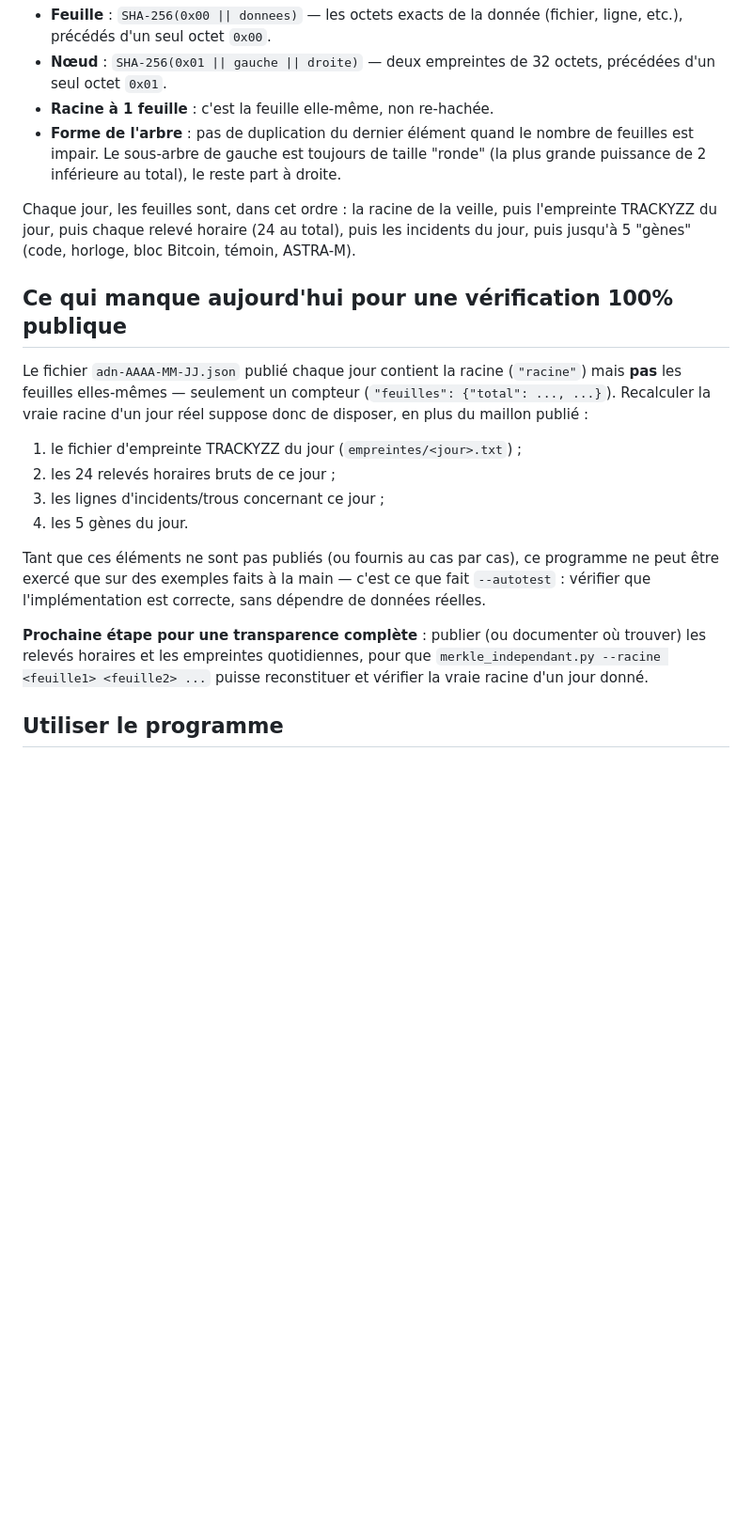
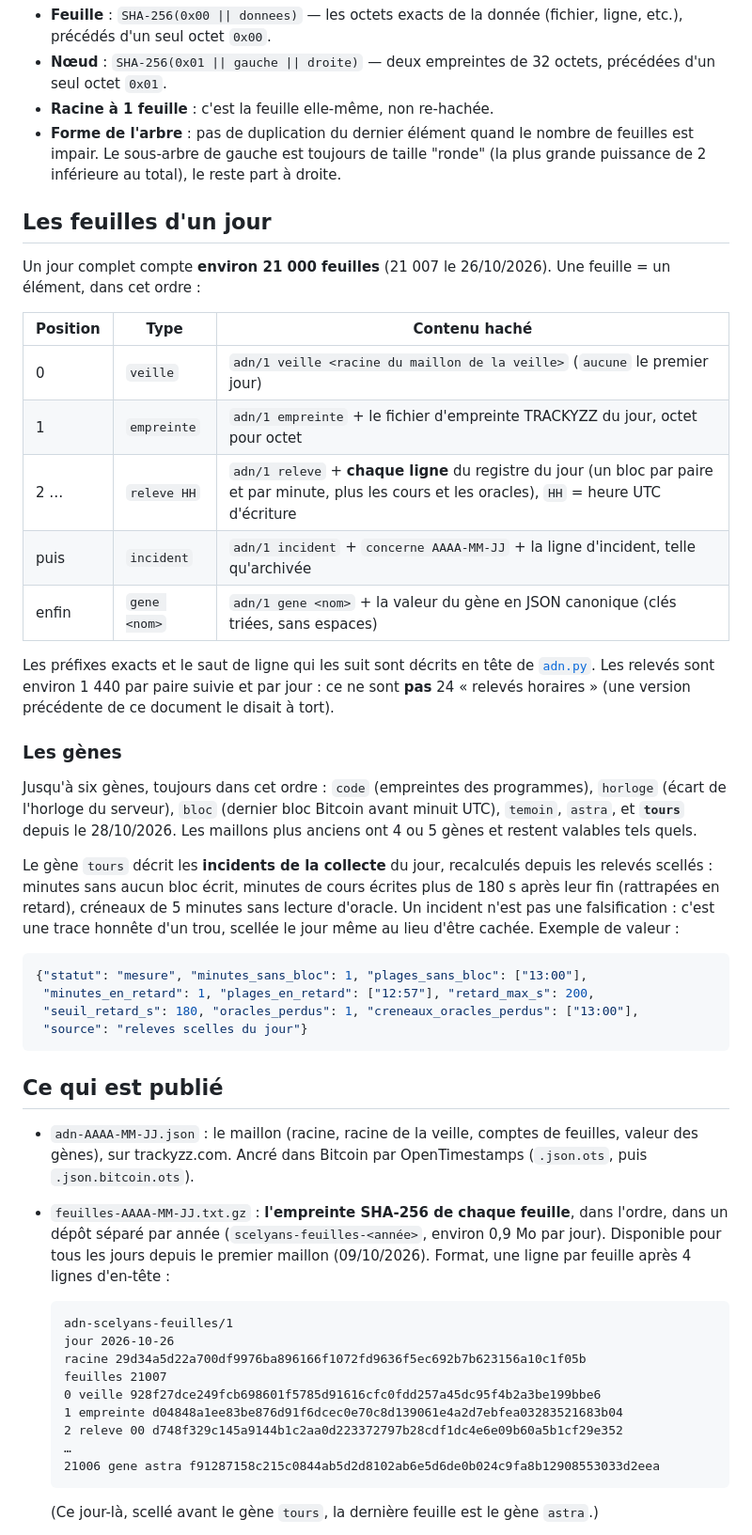
Before and after one commit to DavidJuice-prog/scelyans-archive, a Markdown page: archiveur/MERKLE.md, the part around one of its changes. Shown at 94% size. GitHub-like rendering; blank space fills up the shorter version.

````diff
--- a/archiveur/MERKLE.md
+++ b/archiveur/MERKLE.md
@@ -30,31 +30,67 @@ mêmes données, c'est une vraie preuve, pas une simple relecture.
   taille "ronde" (la plus grande puissance de 2 inférieure au total), le
   reste part à droite.
 
-Chaque jour, les feuilles sont, dans cet ordre : la racine de la veille, puis
-l'empreinte TRACKYZZ du jour, puis chaque relevé horaire (24 au total), puis
-les incidents du jour, puis jusqu'à 5 "gènes" (code, horloge, bloc Bitcoin,
-témoin, ASTRA-M).
+## Les feuilles d'un jour
 
-## Ce qui manque aujourd'hui pour une vérification 100% publique
+Un jour complet compte **environ 21 000 feuilles** (21 007 le 26/10/2026).
+Une feuille = un élément, dans cet ordre :
 
-Le fichier `adn-AAAA-MM-JJ.json` publié chaque jour contient la racine
-(`"racine"`) mais **pas** les feuilles elles-mêmes — seulement un compteur
-(`"feuilles": {"total": ..., ...}`). Recalculer la vraie racine d'un jour
-réel suppose donc de disposer, en plus du maillon publié :
+| Position | Type | Contenu haché |
+|---|---|---|
+| 0 | `veille` | `adn/1 veille <racine du maillon de la veille>` (`aucune` le premier jour) |
+| 1 | `empreinte` | `adn/1 empreinte` + le fichier d'empreinte TRACKYZZ du jour, octet pour octet |
+| 2 … | `releve HH` | `adn/1 releve` + **chaque ligne** du registre du jour (un bloc par paire et par minute, plus les cours et les oracles), `HH` = heure UTC d'écriture |
+| puis | `incident` | `adn/1 incident` + `concerne AAAA-MM-JJ` + la ligne d'incident, telle qu'archivée |
+| enfin | `gene <nom>` | `adn/1 gene <nom>` + la valeur du gène en JSON canonique (clés triées, sans espaces) |
 
-1. le fichier d'empreinte TRACKYZZ du jour (`empreintes/<jour>.txt`) ;
-2. les 24 relevés horaires bruts de ce jour ;
-3. les lignes d'incidents/trous concernant ce jour ;
-4. les 5 gènes du jour.
+Les préfixes exacts et le saut de ligne qui les suit sont décrits en tête de
+[`adn.py`](./adn.py). Les relevés sont environ 1 440 par paire suivie et par
+jour : ce ne sont **pas** 24 « relevés horaires » (une version précédente de
+ce document le disait à tort).
 
-Tant que ces éléments ne sont pas publiés (ou fournis au cas par cas), ce
-programme ne peut être exercé que sur des exemples faits à la main — c'est
-ce que fait `--autotest` : vérifier que l'implémentation est correcte, sans
-dépendre de données réelles.
+### Les gènes
 
-**Prochaine étape pour une transparence complète** : publier (ou documenter
-où trouver) les relevés horaires et les empreintes quotidiennes, pour que
-`merkle_independant.py --racine <feuille1> <feuille2> ...` puisse
-reconstituer et vérifier la vraie racine d'un jour donné.
+Jusqu'à six gènes, toujours dans cet ordre : `code` (empreintes des
+programmes), `horloge` (écart de l'horloge du serveur), `bloc` (dernier bloc
+Bitcoin avant minuit UTC), `temoin`, `astra`, et **`tours`** depuis le
+28/10/2026. Les maillons plus anciens ont 4 ou 5 gènes et restent valables
+tels quels.
 
-## Utiliser le programme
+Le gène `tours` décrit les **incidents de la collecte** du jour, recalculés
+depuis les relevés scellés : minutes sans aucun bloc écrit, minutes de cours
+écrites plus de 180 s après leur fin (rattrapées en retard), créneaux de
+5 minutes sans lecture d'oracle. Un incident n'est pas une falsification :
+c'est une trace honnête d'un trou, scellée le jour même au lieu d'être
+cachée. Exemple de valeur :
+
+```json
+{"statut": "mesure", "minutes_sans_bloc": 1, "plages_sans_bloc": ["13:00"],
+ "minutes_en_retard": 1, "plages_en_retard": ["12:57"], "retard_max_s": 200,
+ "seuil_retard_s": 180, "oracles_perdus": 1, "creneaux_oracles_perdus": ["13:00"],
+ "source": "releves scelles du jour"}
+```
+
+## Ce qui est publié
+
+- `adn-AAAA-MM-JJ.json` : le maillon (racine, racine de la veille, comptes
+  de feuilles, valeur des gènes), sur trackyzz.com. Ancré dans Bitcoin par
+  OpenTimestamps (`.json.ots`, puis `.json.bitcoin.ots`).
+- `feuilles-AAAA-MM-JJ.txt.gz` : **l'empreinte SHA-256 de chaque feuille**,
+  dans l'ordre, dans un dépôt séparé par année (`scelyans-feuilles-<année>`,
+  environ 0,9 Mo par jour). Disponible pour tous les jours depuis le premier
+  maillon (09/10/2026). Format, une ligne par feuille après 4 lignes d'en-tête :
+
+  ```
+  adn-scelyans-feuilles/1
+  jour 2026-10-26
+  racine 29d34a5d22a700df9976ba896166f1072fd9636f5ec692b7b623156a10c1f05b
+  feuilles 21007
+  0 veille 928f27dce249fcb698601f5785d91616cfc0fdd257a45dc95f4b2a3be199bbe6
+  1 empreinte d04848a1ee83be876d91f6dcec0e70c8d139061e4a2d7ebfea03283521683b04
+  2 releve 00 d748f329c145a9144b1c2aa0d223372797b28cdf1dc4e6e09b60a5b1cf29e352
+  …
+  21006 gene astra f91287158c215c0844ab5d2d8102ab6e5d6de0b024c9fa8b12908553033d2eea
+  ```
+
+  (Ce jour-là, scellé avant le gène `tours`, la dernière feuille est le gène `astra`.)
+
````
Also changed, not shown: other parts of archiveur/MERKLE.md (+56 -5 lines).
